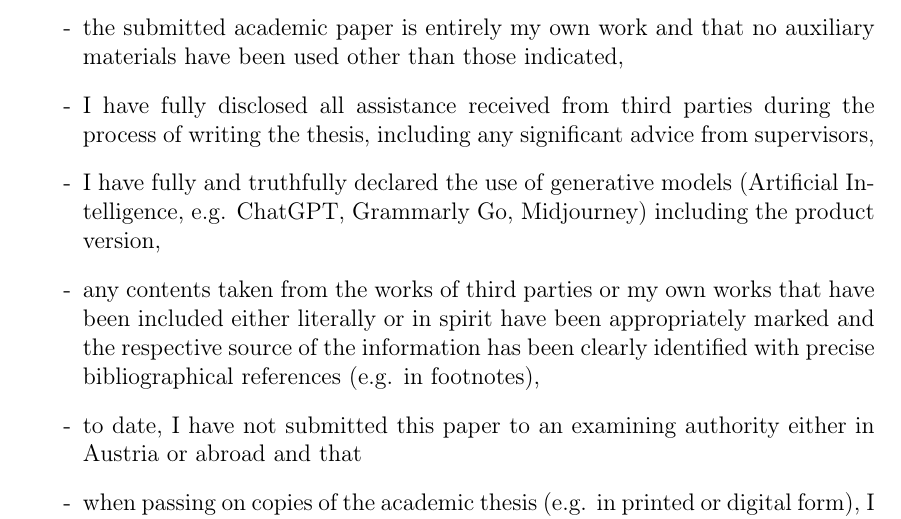
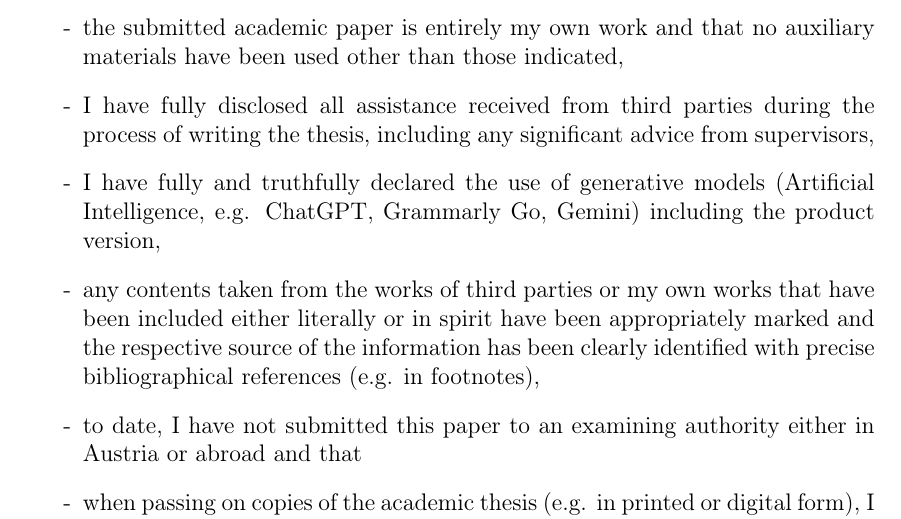
Before and after one commit to cHaMiL8020/thesis-report1, a LaTeX thesis (main.tex, which reads erklaerung.tex): part of page 4 of 196, cut so that both start at the same text. Compiled offline with pdfLaTeX.

Commit message:
Auto-sync thesis report: 2026-04-30 11:42:13

```diff
--- a/erklaerung.tex
+++ b/erklaerung.tex
@@ -8,7 +8,7 @@ I hereby declare in lieu of an oath that
 \begin{itemize}
     \item[-] the submitted academic paper is entirely my own work and that no auxiliary materials have been used other than those indicated,
     \item[-] I have fully disclosed all assistance received from third parties during the process of writing the thesis, including any significant advice from supervisors,
-    \item[-] I have fully and truthfully declared the use of generative models (Artificial Intelligence, e.g. ChatGPT, Grammarly Go, Midjourney) including the product version,
+    \item[-] I have fully and truthfully declared the use of generative models (Artificial Intelligence, e.g. ChatGPT, Grammarly Go, Gemini) including the product version,
     \item[-] any contents taken from the works of third parties or my own works that have been included either literally or in spirit have been appropriately marked and the respective source of the information has been clearly identified with precise bibliographical references (e.g. in footnotes),
     \item[-] to date, I have not submitted this paper to an examining authority either in Austria or abroad and that
     \item[-] when passing on copies of the academic thesis (e.g. in printed or digital form), I will ensure that each copy is fully consistent with the submitted digital version.
```
Also changed, not shown: 1 other file.
